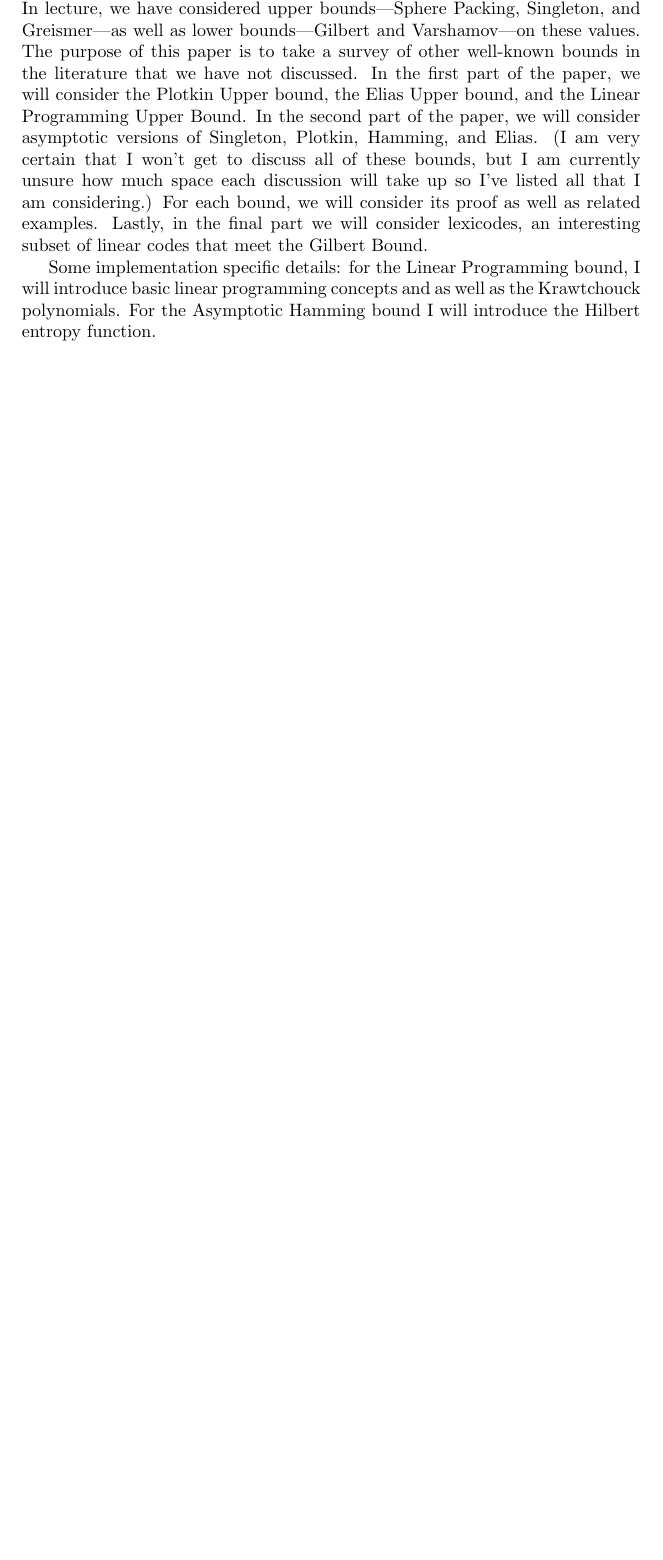
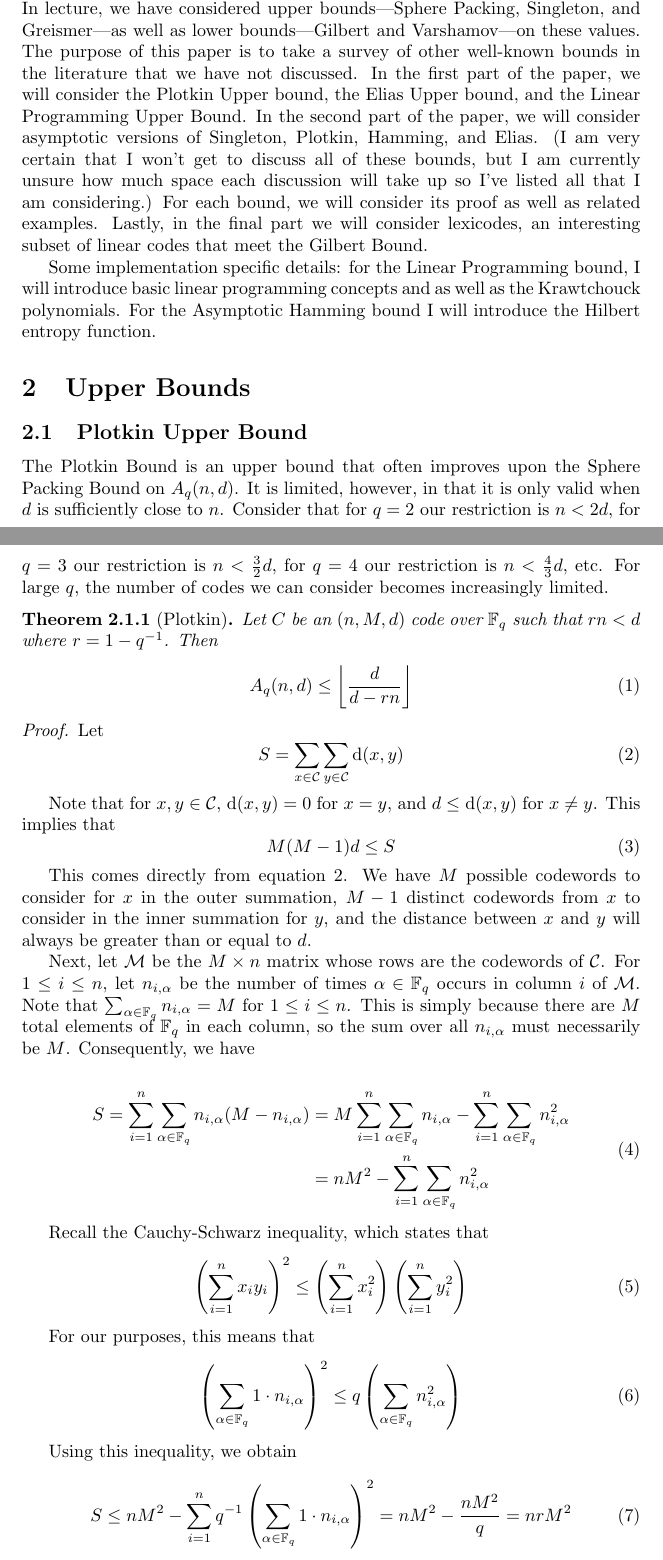
Before and after one commit to tyfried/final, a LaTeX document (draft.tex): part of the page before the commit and two parts of pages 1 and 2 of 4 after it, the two joined at a grey line, cut so that both start at the same text, the shorter picture padded with empty space. Compiled offline with pdfLaTeX.

Commit message:
almost finished with proof of Plotkin

```diff
--- a/draft.tex
+++ b/draft.tex
@@ -46,7 +46,73 @@ as related examples.  Lastly, in the final part we will consider lexicodes, an i
 Some implementation specific details: for the Linear Programming bound, I will introduce basic linear programming concepts and as well as the Krawtchouck polynomials.  For the
 Asymptotic Hamming bound I will introduce the Hilbert entropy function.
 
-\begin{comment}
+
+\section{Upper Bounds}
+
+\subsection{Plotkin Upper Bound}
+%Plotkin
+%talk about importance
+%define it
+%prove it
+%work out some examples
+
+The Plotkin Bound is an upper bound that often improves upon the Sphere Packing Bound on $A_q(n,d)$.  It is limited, however, in that it is only valid when $d$ is sufficiently
+close to $n$.  Consider that for $q=2$ our restriction is $n<2d$,  for $q=3$ our restriction is $n<\frac{3}{2}d$, for $q=4$ our restriction is $n<\frac{4}{3}d$, etc.  For large $q$, the
+number of codes we can consider becomes increasingly limited.
+
+\begin{theorem}[Plotkin]
+Let $C$ be an $(n,M,d)$ code over $\mathbb{F}_q$ such that $rn < d$ where $r = 1 - q^{-1}$.  Then
+\begin{equation}
+A_q(n,d) \le \left \lfloor \frac{d}{d-rn}\right\rfloor
+\end{equation}
+\end{theorem}
+
+\begin{proof}
+Let
+\begin{equation} \label{plotkin_1}
+S = \sum_{x \in \mathcal{C}} \sum_{y \in \mathcal{C}} \text{d}(x,y)
+\end{equation}
+
+Note that for $x,y \in \mathcal{C}$, d$(x,y)=0$ for $x=y$, and $d \le$ d$(x,y)$ for $x\neq y$.  This implies that
+\begin{equation}
+M(M-1)d\le S
+\end{equation}
+
+This comes directly from equation \ref{plotkin_1}.  We have $M$ possible codewords to consider for $x$ in the outer summation, $M-1$ distinct codewords from $x$ to consider in the inner summation for $y$, and the distance between $x$ and $y$ will always be greater than or equal to $d$.
+
+Next, let $\mathcal{M}$ be the $M \times n$ matrix whose rows are the codewords of $\mathcal{C}$.  For $1 \le i \le n$, let $n_{i,\alpha}$ be the number of times $\alpha \in
+ \mathbb{F}_q$ occurs in column $i$ of $\mathcal{M}$.  Note that $\sum_{\alpha \in \mathbb{F}_q} n_{i,\alpha} = M$ for $1\le i \le n$.  This is simply because there are $M$ total
+ elements of $\mathbb{F}_q$ in each column, so the sum over all $n_{i,\alpha}$ must necessarily be $M$.  Consequently, we have
+
+\begin{equation}
+\begin{split}
+S = \sum_{i=1}^{n} \sum_{\alpha\in\mathbb{F}_q} n_{i,\alpha}(M - n_{i,\alpha}) &= M\sum_{i=1}^{n} \sum_{\alpha\in\mathbb{F}_q} n_{i,\alpha} - \sum_{i=1}^{n} \sum_{\alpha\in\mathbb{F}_q} n_{i,\alpha}^2 \\
+&= nM^2 - \sum_{i=1}^{n} \sum_{\alpha\in\mathbb{F}_q} n_{i,\alpha}^2
+\end{split}
+\end{equation}
+
+Recall the Cauchy-Schwarz inequality, which states that
+\begin{equation}
+\left(\sum_{i=1}^n x_i y_i \right )^2 \le \left(\sum_{i=1}^n x_i^2 \right ) \left(\sum_{i=1}^n y_i^2 \right )
+\end{equation}
+
+For our purposes, this means that
+\begin{equation}
+\left(\sum_{\alpha\in\mathbb{F}_q} 1\cdot n_{i,\alpha} \right )^2 \le q \left(\sum_{\alpha\in\mathbb{F}_q} n_{i,\alpha}^2 \right )
+\end{equation}
+
+Using this inequality, we obtain
+
+\begin{equation}
+S \le nM^2 - \sum_{i=1}^n q^{-1} \left(\sum_{\alpha\in\mathbb{F}_q} 1\cdot n_{i,\alpha} \right )^2 = nM^2 - \frac{nM^2}{q} = nrM^2
+\end{equation}
+
+Combining the two, we get FINISH.
+
+
+\end{proof}
+
+
 
 \section{Asymptotic Bounds}
 We now wish to consider these $A_q(n,d)$ values as n goes to infinity.  To do so, we must more formally define two terms.
```
Also changed, not shown: draft.pdf, draft.tex (10 more changed lines).
